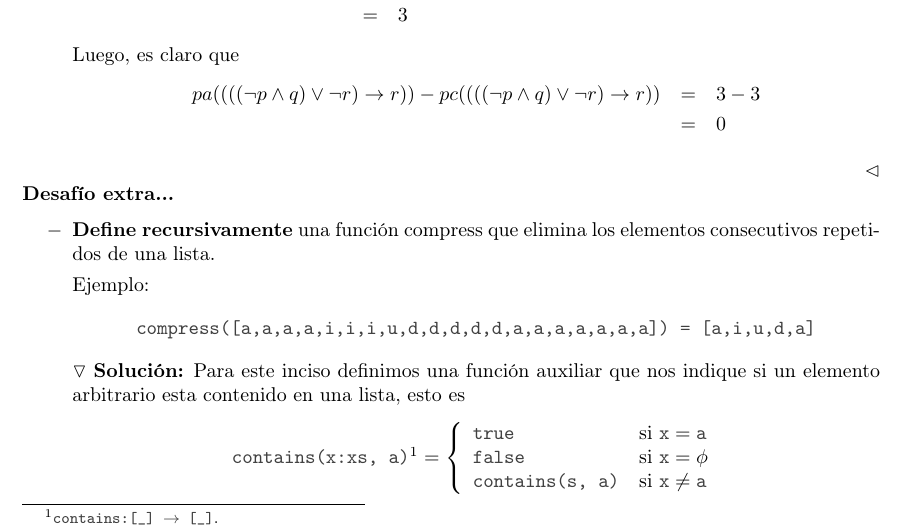
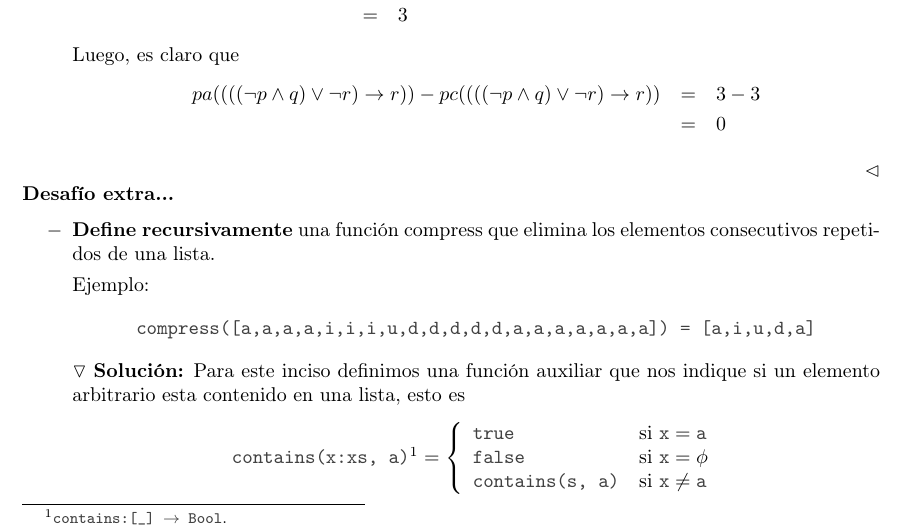
Before and after one commit to Aguilera450/Computational_Logic, a LaTeX document (03. Semanal/Semanal03.tex): part of page 3 of 4, cut so that both start at the same text. Compiled offline with pdfLaTeX.

Commit message:
UPDATE: corrección de error en la definición de <contains> en el ejercicio extra.

```diff
--- a/03. Semanal/Semanal03.tex
+++ b/03. Semanal/Semanal03.tex
@@ -210,7 +210,7 @@ $\triangledown$ \textbf{Solución:}
   indique si un elemento arbitrario esta contenido en una lista, esto es
   \begin{equation*}
     \label{eq:aqui-le-mostramos-como-hacerle-la-llave-grande}
-    \code{contains(x:xs, a)}\footnote{\code{contains:[\_] $\rightarrow$ [\_]}.} = \left\{
+    \code{contains(x:xs, a)}\footnote{\code{contains:[\_] $\rightarrow$ Bool}.} = \left\{
     \begin{array}{ll}
       \code{true}           & \mathrm{si\ } \code{x} = \code{a} \\
       \code{false}            & \mathrm{si\ } \code{x} = \phi \\
```
Also changed, not shown: 03. Semanal/Semanal03.pdf.
